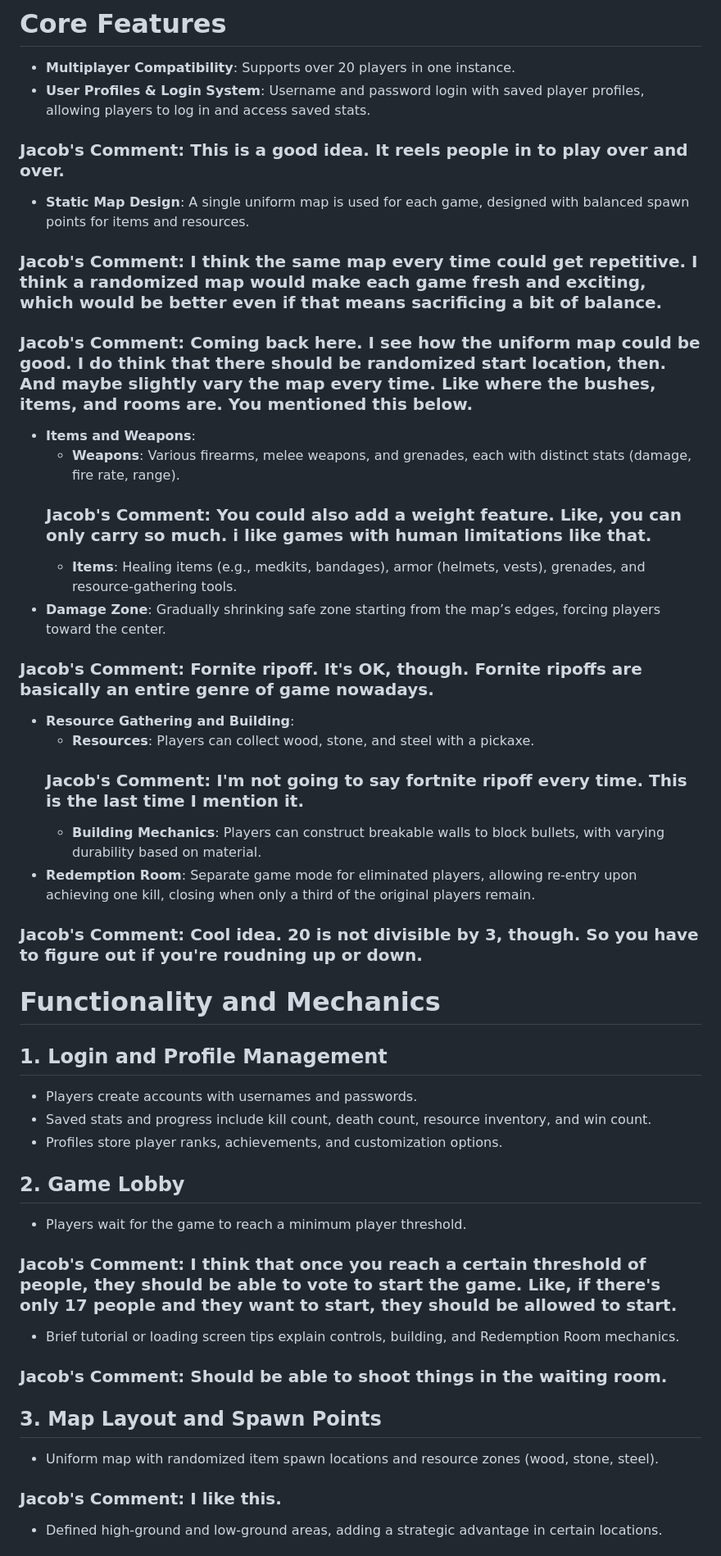
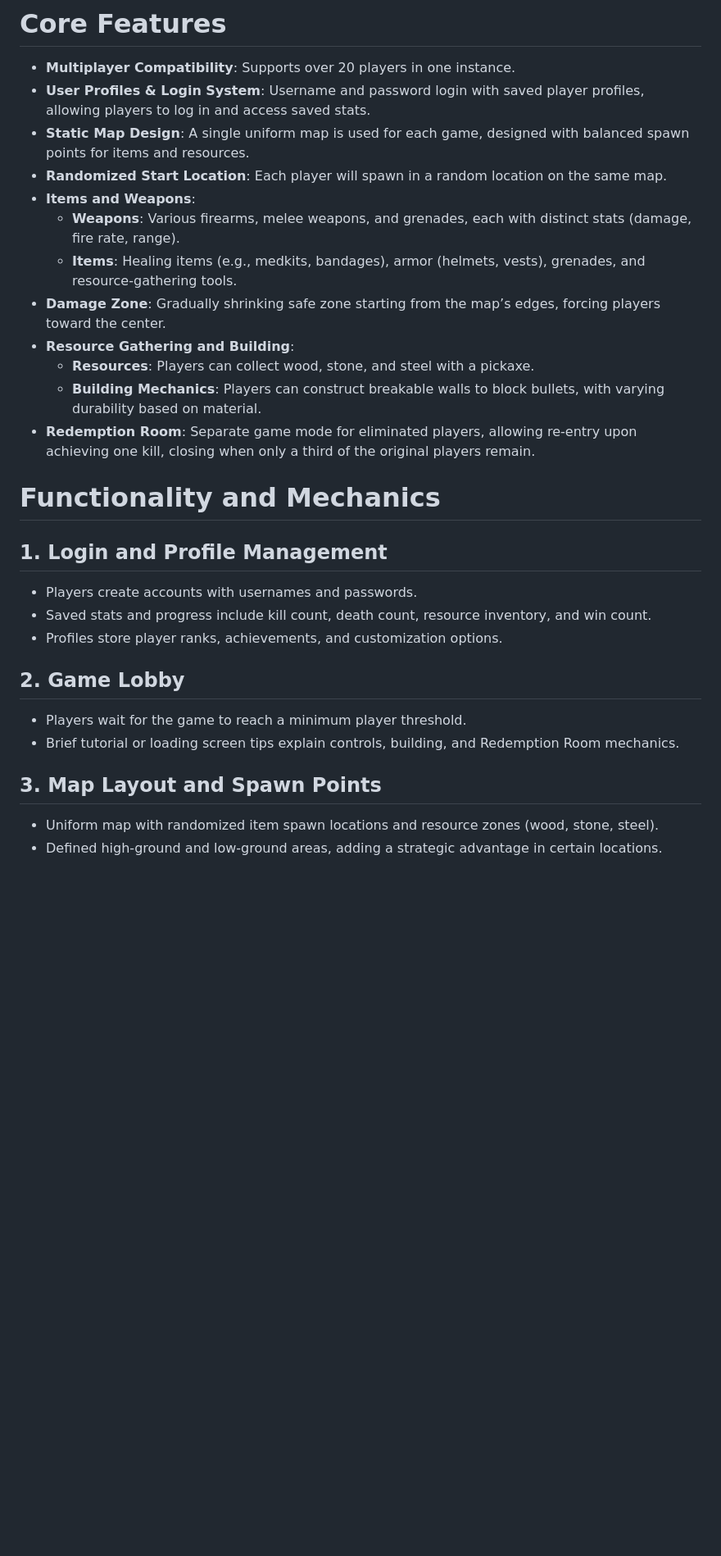
Before and after one commit to mcommons33/topics-gameDesign, a Markdown page: GameDescription.md, the part around one of its changes. Shown at 82% size. Drawn GitHub-style; blank space fills up the shorter version.

Commit message:
Comments integrated

```diff
--- a/GameDescription.md
+++ b/GameDescription.md
@@ -2,22 +2,16 @@
 
 - **Multiplayer Compatibility**: Supports over 20 players in one instance.
 - **User Profiles & Login System**: Username and password login with saved player profiles, allowing players to log in and access saved stats.
-### Jacob's Comment: This is a good idea. It reels people in to play over and over.
 - **Static Map Design**: A single uniform map is used for each game, designed with balanced spawn points for items and resources.
-### Jacob's Comment: I think the same map every time could get repetitive. I think a randomized map would make each game fresh and exciting, which would be better even if that means sacrificing a bit of balance.
- ### Jacob's Comment: Coming back here. I see how the uniform map could be good. I do think that there should be randomized start location, then. And maybe slightly vary the map every time. Like where the bushes, items, and rooms are. You mentioned this below.
+- **Randomized Start Location**: Each player will spawn in a random location on the same map.
 - **Items and Weapons**:
   - **Weapons**: Various firearms, melee weapons, and grenades, each with distinct stats (damage, fire rate, range).
-  ### Jacob's Comment: You could also add a weight feature. Like, you can only carry so much. i like games with human limitations like that.
   - **Items**: Healing items (e.g., medkits, bandages), armor (helmets, vests), grenades, and resource-gathering tools.
 - **Damage Zone**: Gradually shrinking safe zone starting from the map’s edges, forcing players toward the center.
- ### Jacob's Comment: Fornite ripoff. It's OK, though. Fornite ripoffs are basically an entire genre of game nowadays.
 - **Resource Gathering and Building**:
   - **Resources**: Players can collect wood, stone, and steel with a pickaxe.
-   ### Jacob's Comment: I'm not going to say fortnite ripoff every time. This is the last time I mention it.
   - **Building Mechanics**: Players can construct breakable walls to block bullets, with varying durability based on material.
 - **Redemption Room**: Separate game mode for eliminated players, allowing re-entry upon achieving one kill, closing when only a third of the original players remain.
- ### Jacob's Comment: Cool idea. 20 is not divisible by 3, though. So you have to figure out if you're roudning up or down.
 
 # Functionality and Mechanics
 
@@ -30,12 +24,9 @@
 ## 2. Game Lobby
 
 - Players wait for the game to reach a minimum player threshold.
- ### Jacob's Comment: I think that once you reach a certain threshold of people, they should be able to vote to start the game. Like, if there's only 17 people and they want to start, they should be allowed to start.
 - Brief tutorial or loading screen tips explain controls, building, and Redemption Room mechanics.
- ### Jacob's Comment: Should be able to shoot things in the waiting room.
 
 ## 3. Map Layout and Spawn Points
 
 - Uniform map with randomized item spawn locations and resource zones (wood, stone, steel).
- ### Jacob's Comment: I like this.
 - Defined high-ground and low-ground areas, adding a strategic advantage in certain locations.
```
Also changed, not shown: other parts of GameDescription.md (+0 -5 lines).
